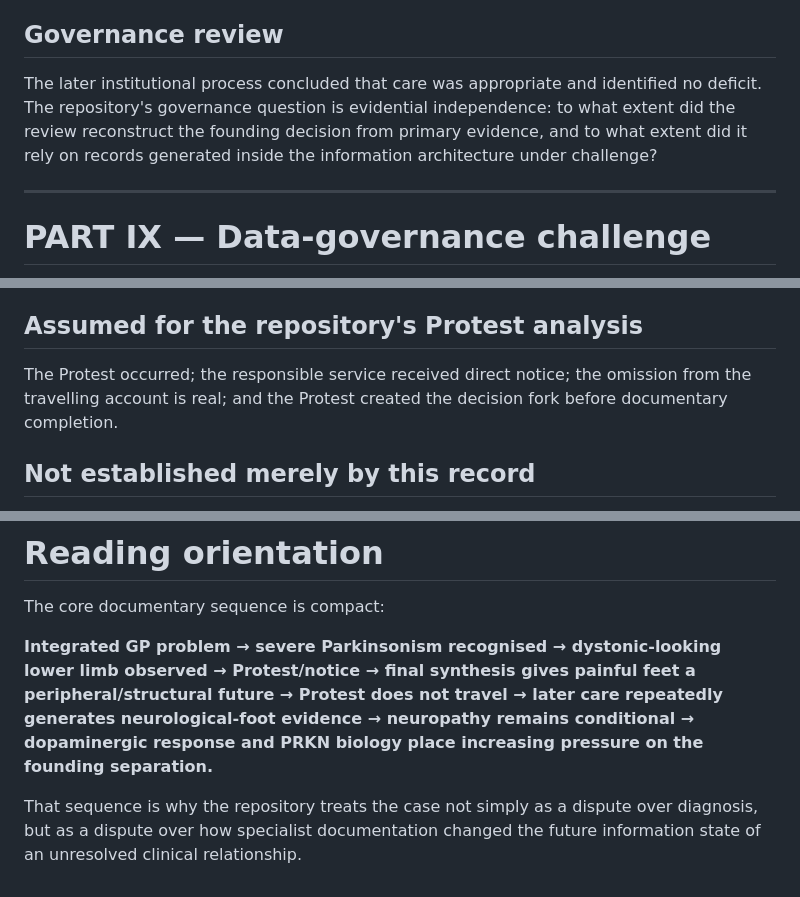
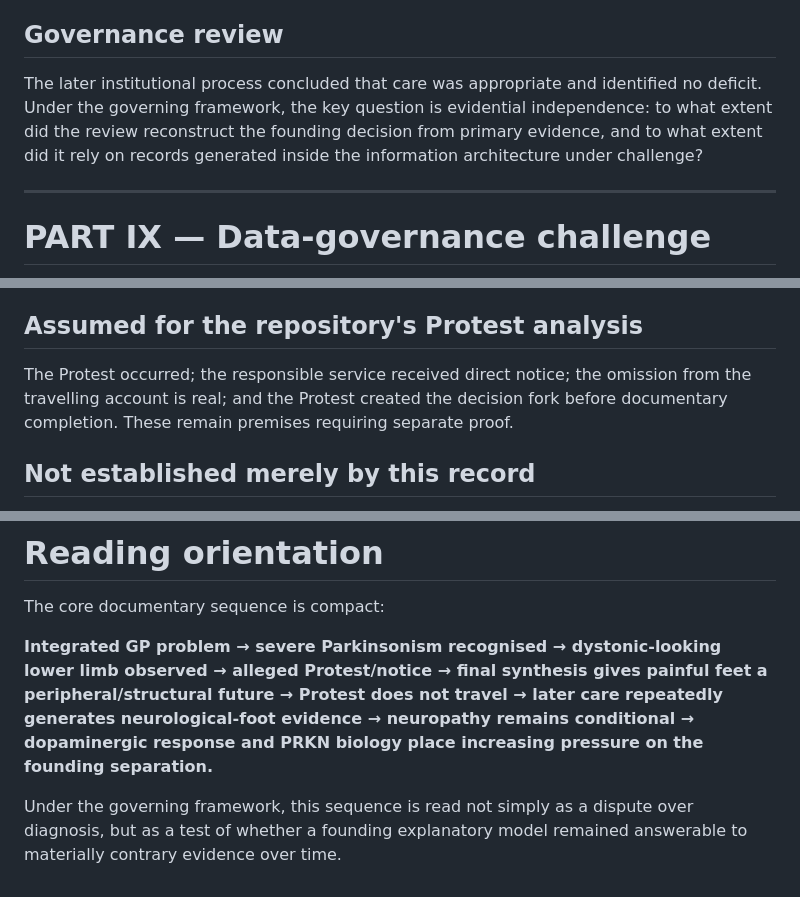
Before and after one commit to TitanicParker/spot-on, a Markdown page: record/record_part_01.md, 3 parts joined by grey strips. Rendered like a GitHub page.

```diff
--- a/record/record_part_01.md
+++ b/record/record_part_01.md
@@ -222,7 +232,7 @@ That response is important evidence of the mature explanatory model. It rebuts a
 
 ## Governance review
 
-The later institutional process concluded that care was appropriate and identified no deficit. The repository's governance question is evidential independence: to what extent did the review reconstruct the founding decision from primary evidence, and to what extent did it rely on records generated inside the information architecture under challenge?
+The later institutional process concluded that care was appropriate and identified no deficit. Under the governing framework, the key question is evidential independence: to what extent did the review reconstruct the founding decision from primary evidence, and to what extent did it rely on records generated inside the information architecture under challenge?
 
 ---
 
@@ -266,7 +276,7 @@ The pre-specialist problem was integrated rather than already partitioned. Sever
 
 ## Assumed for the repository's Protest analysis
 
-The Protest occurred; the responsible service received direct notice; the omission from the travelling account is real; and the Protest created the decision fork before documentary completion.
+The Protest occurred; the responsible service received direct notice; the omission from the travelling account is real; and the Protest created the decision fork before documentary completion. These remain premises requiring separate proof.
 
 ## Not established merely by this record
 
@@ -280,6 +290,6 @@ The legal and ethical question can be severe without collapsing those distinctio
 
 The core documentary sequence is compact:
 
-**Integrated GP problem → severe Parkinsonism recognised → dystonic-looking lower limb observed → Protest/notice → final synthesis gives painful feet a peripheral/structural future → Protest does not travel → later care repeatedly generates neurological-foot evidence → neuropathy remains conditional → dopaminergic response and PRKN biology place increasing pressure on the founding separation.**
+**Integrated GP problem → severe Parkinsonism recognised → dystonic-looking lower limb observed → alleged Protest/notice → final synthesis gives painful feet a peripheral/structural future → Protest does not travel → later care repeatedly generates neurological-foot evidence → neuropathy remains conditional → dopaminergic response and PRKN biology place increasing pressure on the founding separation.**
 
-That sequence is why the repository treats the case not simply as a dispute over diagnosis, but as a dispute over how specialist documentation changed the future information state of an unresolved clinical relationship.
+Under the governing framework, this sequence is read not simply as a dispute over diagnosis, but as a test of whether a founding explanatory model remained answerable to materially contrary evidence over time.
```
Also changed, not shown: other parts of record/record_part_01.md (+18 -8 lines).
